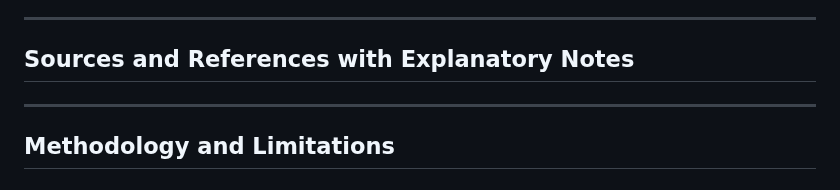
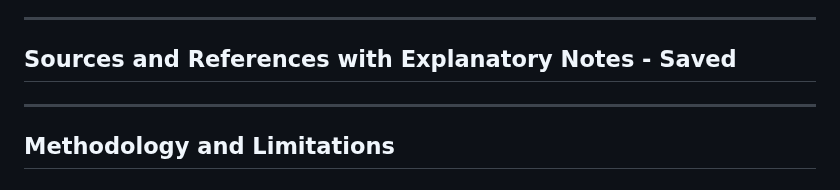
Before and after one commit to Ricosworks1/blockchain-payment-flow-analysis, a Markdown page: case_studies/mev_refed/mev_comprehensive_analysis_summary.md, the part around the change. Drawn GitHub-style.

Commit message:
Modify section title and save references
Updated the section title for clarity and saved the sources and references.

```diff
--- a/case_studies/mev_refed/mev_comprehensive_analysis_summary.md
+++ b/case_studies/mev_refed/mev_comprehensive_analysis_summary.md
@@ -288,7 +288,7 @@ MEV extraction has grown exponentially:
 
 ---
 
-## Sources and References with Explanatory Notes
+## Sources and References with Explanatory Notes - Saved
 
 [^1]: Flashbots Transparency Dashboard. "Real-time MEV-Boost Analytics." https://collective.flashbots.net/ (Accessed October 2025)
 **Data Used**: Ethereum MEV extraction totals, validator adoption rates, builder market share, daily MEV statistics and historical growth trends.
```
